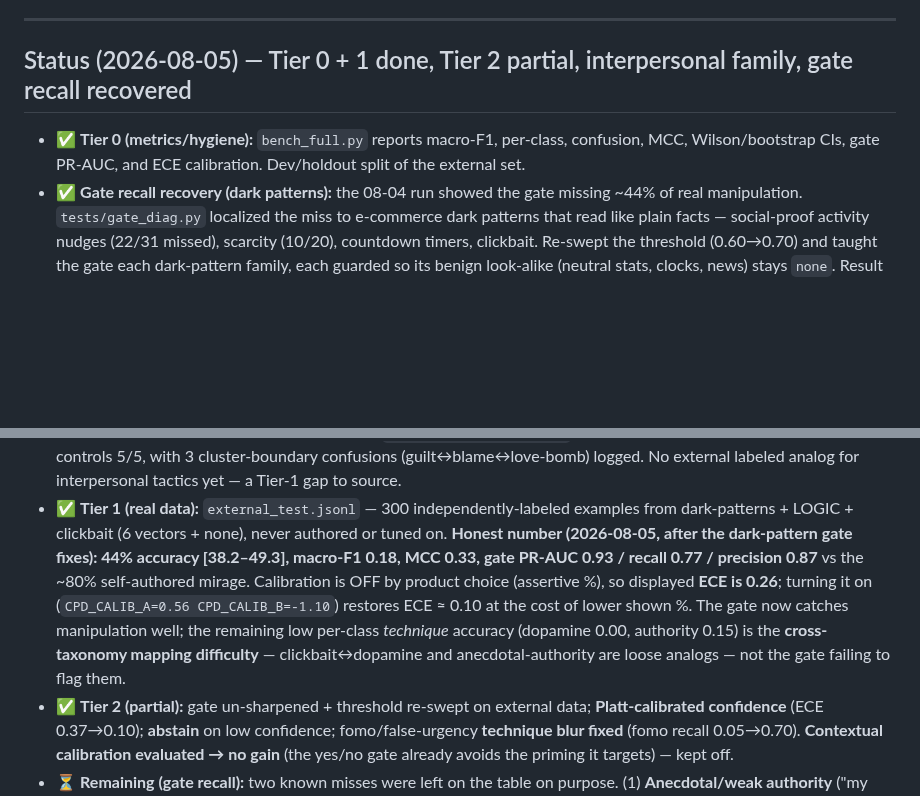
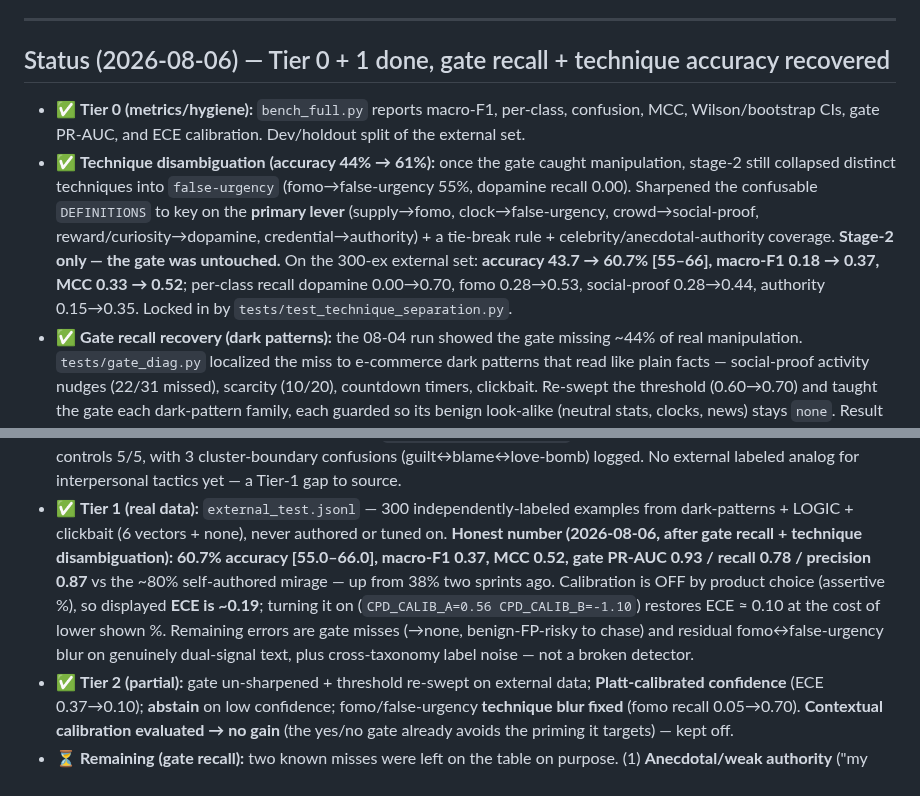
Before and after one commit to devansh-gr/Litmus, a Markdown page: docs/BENCHMARKING.md, 2 parts joined by grey strips. GitHub-like rendering; blank space fills up the shorter version.

Commit message:
docs(benchmarking): technique accuracy 44% -> 61% status + refreshed honest number
Added the technique-disambiguation bullet (primary-lever tie-break +
celebrity/anecdotal authority, stage-2 only) and refreshed the Tier-1
honest line to 60.7% [55-66], macro-F1 0.37, MCC 0.52 — up from 38% two
sprints ago.

```diff
--- a/docs/BENCHMARKING.md
+++ b/docs/BENCHMARKING.md
@@ -24,10 +24,18 @@ changes yet.
 
 ---
 
-## Status (2026-08-05) — Tier 0 + 1 done, Tier 2 partial, interpersonal family, gate recall recovered
+## Status (2026-08-06) — Tier 0 + 1 done, gate recall + technique accuracy recovered
 
 - ✅ **Tier 0 (metrics/hygiene):** `bench_full.py` reports macro-F1, per-class, confusion, MCC,
   Wilson/bootstrap CIs, gate PR-AUC, and ECE calibration. Dev/holdout split of the external set.
+- ✅ **Technique disambiguation (accuracy 44% → 61%):** once the gate caught manipulation, stage-2
+  still collapsed distinct techniques into `false-urgency` (fomo→false-urgency 55%, dopamine recall
+  0.00). Sharpened the confusable `DEFINITIONS` to key on the **primary lever** (supply→fomo,
+  clock→false-urgency, crowd→social-proof, reward/curiosity→dopamine, credential→authority) + a
+  tie-break rule + celebrity/anecdotal-authority coverage. **Stage-2 only — the gate was untouched.**
+  On the 300-ex external set: **accuracy 43.7 → 60.7% [55–66], macro-F1 0.18 → 0.37, MCC 0.33 →
+  0.52**; per-class recall dopamine 0.00→0.70, fomo 0.28→0.53, social-proof 0.28→0.44, authority
+  0.15→0.35. Locked in by `tests/test_technique_separation.py`.
 - ✅ **Gate recall recovery (dark patterns):** the 08-04 run showed the gate missing ~44% of real
   manipulation. `tests/gate_diag.py` localized the miss to e-commerce dark patterns that read like
   plain facts — social-proof activity nudges (22/31 missed), scarcity (10/20), countdown timers,
@@ -45,13 +53,13 @@ changes yet.
   interpersonal tactics yet — a Tier-1 gap to source.
 - ✅ **Tier 1 (real data):** `external_test.jsonl` — 300 independently-labeled examples from
   dark-patterns + LOGIC + clickbait (6 vectors + none), never authored or tuned on. **Honest number
-  (2026-08-05, after the dark-pattern gate fixes): 44% accuracy [38.2–49.3], macro-F1 0.18, MCC
-  0.33, gate PR-AUC 0.93 / recall 0.77 / precision 0.87** vs the ~80% self-authored mirage.
-  Calibration is OFF by product choice (assertive %), so displayed **ECE is 0.26**; turning it on
-  (`CPD_CALIB_A=0.56 CPD_CALIB_B=-1.10`) restores ECE ≈ 0.10 at the cost of lower shown %. The gate
-  now catches manipulation well; the remaining low per-class *technique* accuracy (dopamine 0.00,
-  authority 0.15) is the **cross-taxonomy mapping difficulty** — clickbait↔dopamine and
-  anecdotal-authority are loose analogs — not the gate failing to flag them.
+  (2026-08-06, after gate recall + technique disambiguation): 60.7% accuracy [55.0–66.0], macro-F1
+  0.37, MCC 0.52, gate PR-AUC 0.93 / recall 0.78 / precision 0.87** vs the ~80% self-authored mirage
+  — up from 38% two sprints ago. Calibration is OFF by product choice (assertive %), so displayed
+  **ECE is ~0.19**; turning it on (`CPD_CALIB_A=0.56 CPD_CALIB_B=-1.10`) restores ECE ≈ 0.10 at the
+  cost of lower shown %. Remaining errors are gate misses (→none, benign-FP-risky to chase) and
+  residual fomo↔false-urgency blur on genuinely dual-signal text, plus cross-taxonomy label noise —
+  not a broken detector.
 - ✅ **Tier 2 (partial):** gate un-sharpened + threshold re-swept on external data;
   **Platt-calibrated confidence** (ECE 0.37→0.10); **abstain** on low confidence; fomo/false-urgency
   **technique blur fixed** (fomo recall 0.05→0.70). **Contextual calibration evaluated → no gain**
```
